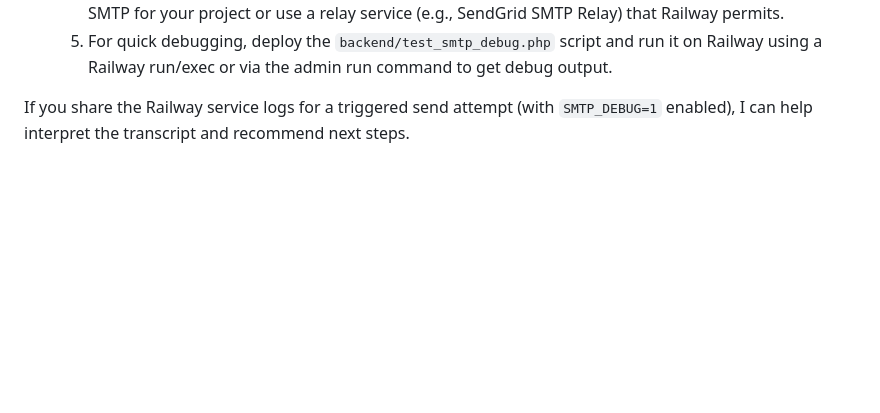
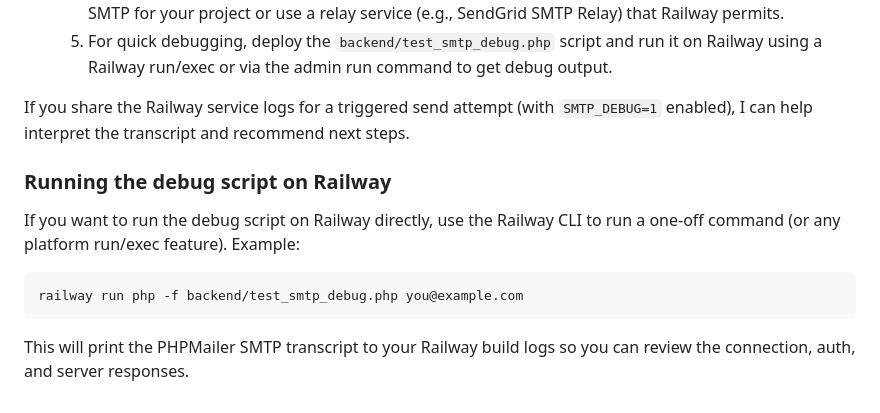
Before and after one commit to tienthanhr/demolitiontraders, a Markdown page: EMAIL-SETUP.md, the part around the change. GitHub-like rendering; blank space fills up the shorter version.

Commit message:
Docs: Add Railway debug/run example and troubleshooting steps

````diff
--- a/EMAIL-SETUP.md
+++ b/EMAIL-SETUP.md
@@ -117,3 +117,13 @@ Keep `dev_mode => true` during development. All emails will be sent to `dev_emai
    5. For quick debugging, deploy the `backend/test_smtp_debug.php` script and run it on Railway using a Railway run/exec or via the admin run command to get debug output.
 
 If you share the Railway service logs for a triggered send attempt (with `SMTP_DEBUG=1` enabled), I can help interpret the transcript and recommend next steps.
+
+### Running the debug script on Railway
+
+If you want to run the debug script on Railway directly, use the Railway CLI to run a one-off command (or any platform run/exec feature). Example:
+
+```bash
+railway run php -f backend/test_smtp_debug.php you@example.com
+```
+
+This will print the PHPMailer SMTP transcript to your Railway build logs so you can review the connection, auth, and server responses.
````
